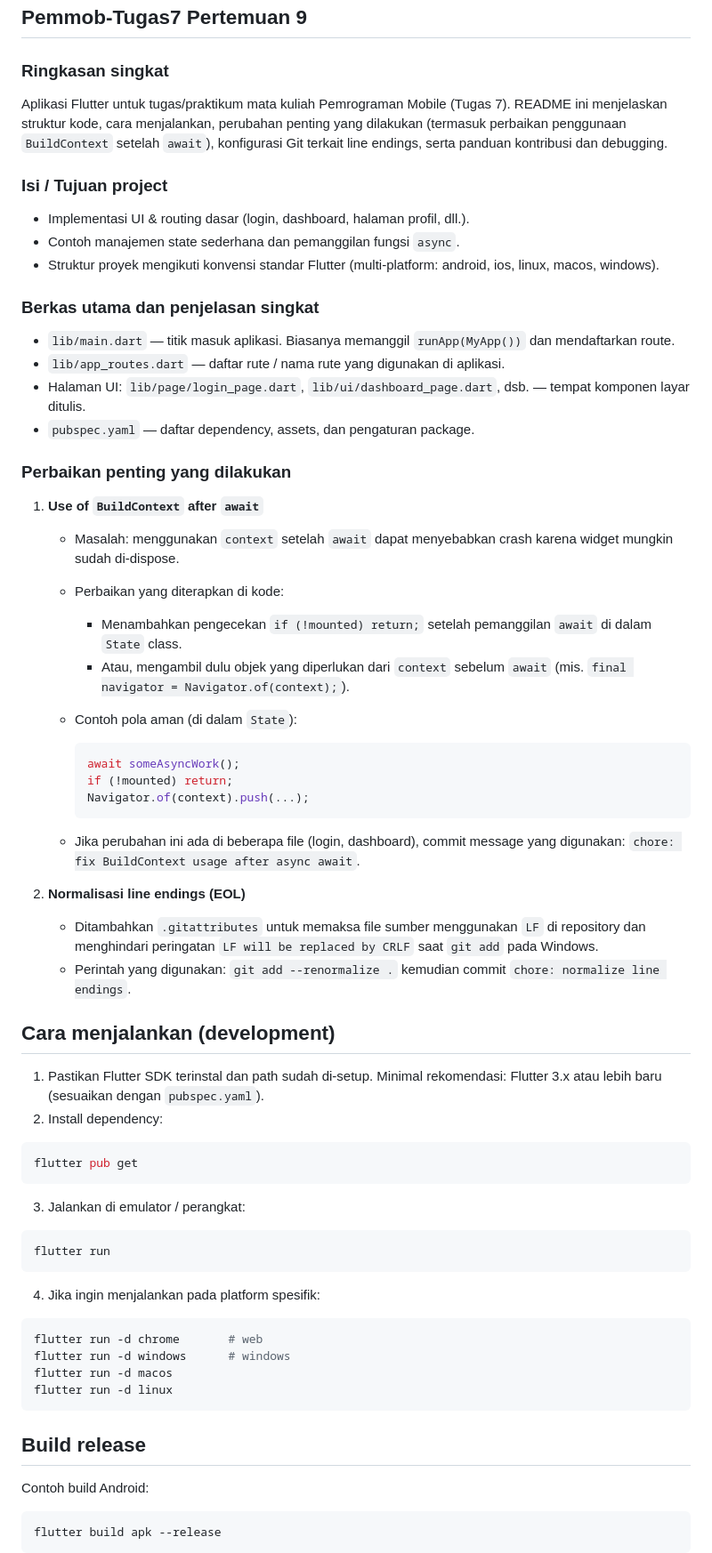
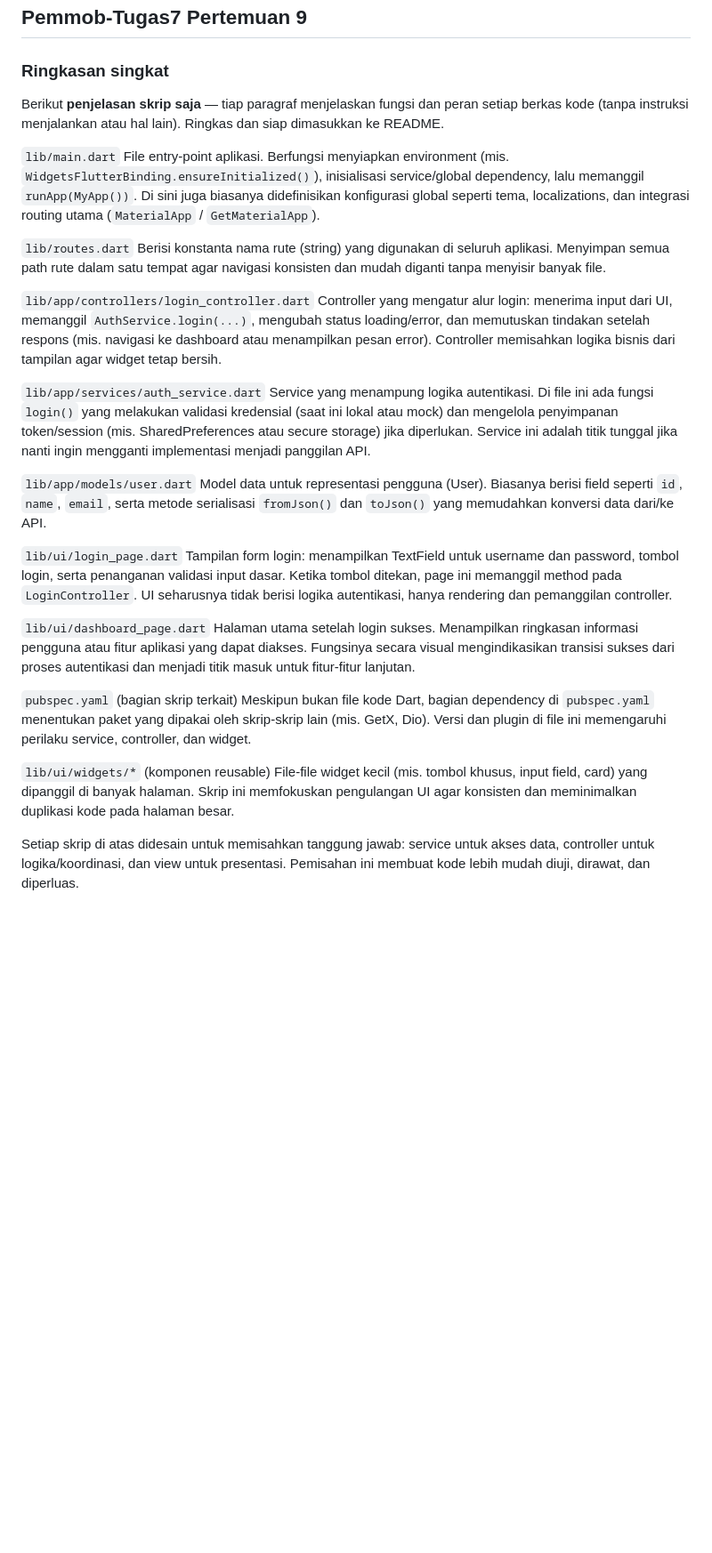
Before and after one commit to Anora1105/Pemmob-Tugas7, a Markdown page: README.md, the part around one of its changes. Shown at 89% size. Rendered like a GitHub page; blank space fills up the shorter version.

````diff
--- a/README.md
+++ b/README.md
@@ -4,73 +4,35 @@
 
 ### Ringkasan singkat
 
-Aplikasi Flutter untuk tugas/praktikum mata kuliah Pemrograman Mobile (Tugas 7). README ini menjelaskan struktur kode, cara menjalankan, perubahan penting yang dilakukan (termasuk perbaikan penggunaan `BuildContext` setelah `await`), konfigurasi Git terkait line endings, serta panduan kontribusi dan debugging.
+Berikut **penjelasan skrip saja** — tiap paragraf menjelaskan fungsi dan peran setiap berkas kode (tanpa instruksi menjalankan atau hal lain). Ringkas dan siap dimasukkan ke README.
 
-### Isi / Tujuan project
+`lib/main.dart`
+File entry-point aplikasi. Berfungsi menyiapkan environment (mis. `WidgetsFlutterBinding.ensureInitialized()`), inisialisasi service/global dependency, lalu memanggil `runApp(MyApp())`. Di sini juga biasanya didefinisikan konfigurasi global seperti tema, localizations, dan integrasi routing utama (`MaterialApp` / `GetMaterialApp`).
 
-* Implementasi UI & routing dasar (login, dashboard, halaman profil, dll.).
-* Contoh manajemen state sederhana dan pemanggilan fungsi `async`.
-* Struktur proyek mengikuti konvensi standar Flutter (multi-platform: android, ios, linux, macos, windows).
+`lib/routes.dart`
+Berisi konstanta nama rute (string) yang digunakan di seluruh aplikasi. Menyimpan semua path rute dalam satu tempat agar navigasi konsisten dan mudah diganti tanpa menyisir banyak file.
 
-### Berkas utama dan penjelasan singkat
+`lib/app/controllers/login_controller.dart`
+Controller yang mengatur alur login: menerima input dari UI, memanggil `AuthService.login(...)`, mengubah status loading/error, dan memutuskan tindakan setelah respons (mis. navigasi ke dashboard atau menampilkan pesan error). Controller memisahkan logika bisnis dari tampilan agar widget tetap bersih.
 
-* `lib/main.dart` — titik masuk aplikasi. Biasanya memanggil `runApp(MyApp())` dan mendaftarkan route.
-* `lib/app_routes.dart` — daftar rute / nama rute yang digunakan di aplikasi.
-* Halaman UI: `lib/page/login_page.dart`, `lib/ui/dashboard_page.dart`, dsb. — tempat komponen layar ditulis.
-* `pubspec.yaml` — daftar dependency, assets, dan pengaturan package.
+`lib/app/services/auth_service.dart`
+Service yang menampung logika autentikasi. Di file ini ada fungsi `login()` yang melakukan validasi kredensial (saat ini lokal atau mock) dan mengelola penyimpanan token/session (mis. SharedPreferences atau secure storage) jika diperlukan. Service ini adalah titik tunggal jika nanti ingin mengganti implementasi menjadi panggilan API.
 
-### Perbaikan penting yang dilakukan
+`lib/app/models/user.dart`
+Model data untuk representasi pengguna (User). Biasanya berisi field seperti `id`, `name`, `email`, serta metode serialisasi `fromJson()` dan `toJson()` yang memudahkan konversi data dari/ke API.
 
-1. **Use of `BuildContext` after `await`**
+`lib/ui/login_page.dart`
+Tampilan form login: menampilkan TextField untuk username dan password, tombol login, serta penanganan validasi input dasar. Ketika tombol ditekan, page ini memanggil method pada `LoginController`. UI seharusnya tidak berisi logika autentikasi, hanya rendering dan pemanggilan controller.
 
-   * Masalah: menggunakan `context` setelah `await` dapat menyebabkan crash karena widget mungkin sudah di-dispose.
-   * Perbaikan yang diterapkan di kode:
+`lib/ui/dashboard_page.dart`
+Halaman utama setelah login sukses. Menampilkan ringkasan informasi pengguna atau fitur aplikasi yang dapat diakses. Fungsinya secara visual mengindikasikan transisi sukses dari proses autentikasi dan menjadi titik masuk untuk fitur-fitur lanjutan.
 
-     * Menambahkan pengecekan `if (!mounted) return;` setelah pemanggilan `await` di dalam `State` class.
-     * Atau, mengambil dulu objek yang diperlukan dari `context` sebelum `await` (mis. `final navigator = Navigator.of(context);`).
-   * Contoh pola aman (di dalam `State`):
+`pubspec.yaml` (bagian skrip terkait)
+Meskipun bukan file kode Dart, bagian dependency di `pubspec.yaml` menentukan paket yang dipakai oleh skrip-skrip lain (mis. GetX, Dio). Versi dan plugin di file ini memengaruhi perilaku service, controller, dan widget.
 
-     ```dart
-     await someAsyncWork();
-     if (!mounted) return;
-     Navigator.of(context).push(...);
-     ```
-   * Jika perubahan ini ada di beberapa file (login, dashboard), commit message yang digunakan: `chore: fix BuildContext usage after async await`.
+`lib/ui/widgets/*` (komponen reusable)
+File-file widget kecil (mis. tombol khusus, input field, card) yang dipanggil di banyak halaman. Skrip ini memfokuskan pengulangan UI agar konsisten dan meminimalkan duplikasi kode pada halaman besar.
 
-2. **Normalisasi line endings (EOL)**
+Setiap skrip di atas didesain untuk memisahkan tanggung jawab: service untuk akses data, controller untuk logika/koordinasi, dan view untuk presentasi. Pemisahan ini membuat kode lebih mudah diuji, dirawat, dan diperluas.
 
-   * Ditambahkan `.gitattributes` untuk memaksa file sumber menggunakan `LF` di repository dan menghindari peringatan `LF will be replaced by CRLF` saat `git add` pada Windows.
-   * Perintah yang digunakan: `git add --renormalize .` kemudian commit `chore: normalize line endings`.
 
-## Cara menjalankan (development)
-
-1. Pastikan Flutter SDK terinstal dan path sudah di-setup. Minimal rekomendasi: Flutter 3.x atau lebih baru (sesuaikan dengan `pubspec.yaml`).
-2. Install dependency:
-
-```bash
-flutter pub get
-```
-
-3. Jalankan di emulator / perangkat:
-
-```bash
-flutter run
-```
-
-4. Jika ingin menjalankan pada platform spesifik:
-
-```bash
-flutter run -d chrome       # web
-flutter run -d windows      # windows
-flutter run -d macos
-flutter run -d linux
-```
-
-## Build release
-
-Contoh build Android:
-
-```bash
-flutter build apk --release
-```
-
````
Also changed, not shown: other parts of README.md (+1 -20 lines).
